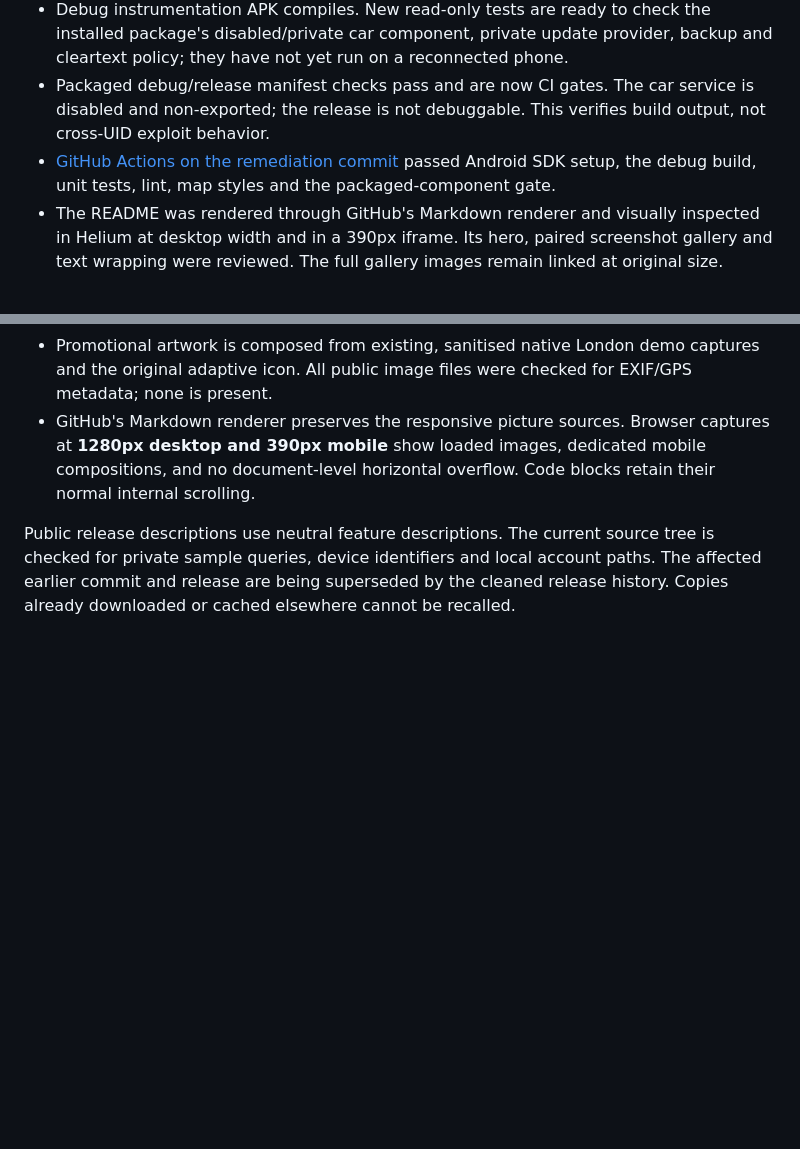
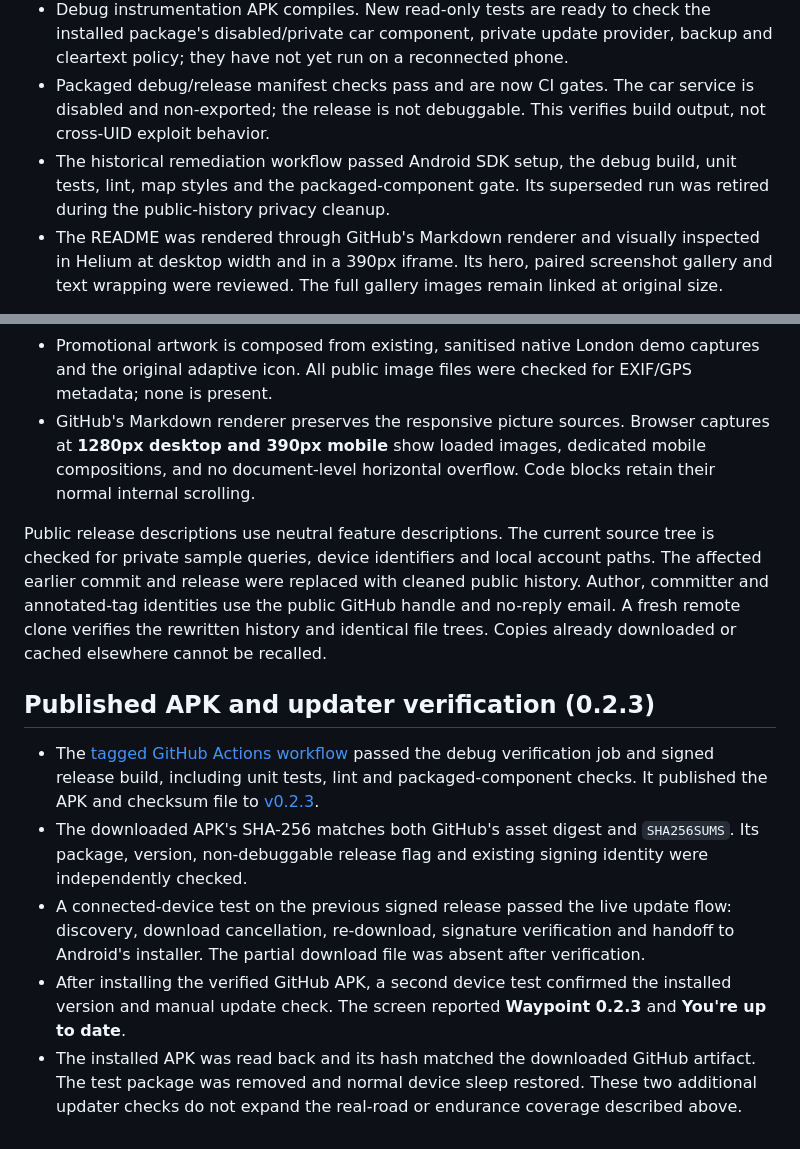
Before and after one commit to the-geeky-couldron/waypoint, a Markdown page: docs/validation.md, 2 parts joined by grey strips. Rendered like a GitHub page; blank space fills up the shorter version.

Commit message:
Document verified release and neutral public history

```diff
--- a/docs/validation.md
+++ b/docs/validation.md
@@ -92,7 +92,7 @@ Normal development verification after remediation:
 - All **27 map styles** pass the official style validator. Version metadata passes the release-version check.
 - Debug instrumentation APK compiles. New read-only tests are ready to check the installed package's disabled/private car component, private update provider, backup and cleartext policy; they have not yet run on a reconnected phone.
 - Packaged debug/release manifest checks pass and are now CI gates. The car service is disabled and non-exported; the release is not debuggable. This verifies build output, not cross-UID exploit behavior.
-- [GitHub Actions on the remediation commit](https://github.com/the-geeky-couldron/waypoint/actions/runs/41071298018) passed Android SDK setup, the debug build, unit tests, lint, map styles and the packaged-component gate.
+- The historical remediation workflow passed Android SDK setup, the debug build, unit tests, lint, map styles and the packaged-component gate. Its superseded run was retired during the public-history privacy cleanup.
 - The README was rendered through GitHub's Markdown renderer and visually inspected in Helium at desktop width and in a 390px iframe. Its hero, paired screenshot gallery and text wrapping were reviewed. The full gallery images remain linked at original size.
 
 The completed standard security audit accounts for 31 coverage units and six independently verified needs-validation records, with no runtime-confirmed exploit. Both audit schema/coverage validators pass. It uses a frozen source snapshot of the earlier baseline; normal remediation builds above are separate development checks. No adversarial Binder/deep-link test was run on a personal phone or deployed service. The audit's required isolated execution controls were unavailable; see [security notes](security.md).
@@ -126,4 +126,12 @@ Native captures and device logs stay under ignored `.tooling/` / `.impeccable/re
 - Promotional artwork is composed from existing, sanitised native London demo captures and the original adaptive icon. All public image files were checked for EXIF/GPS metadata; none is present.
 - GitHub's Markdown renderer preserves the responsive picture sources. Browser captures at **1280px desktop and 390px mobile** show loaded images, dedicated mobile compositions, and no document-level horizontal overflow. Code blocks retain their normal internal scrolling.
 
-Public release descriptions use neutral feature descriptions. The current source tree is checked for private sample queries, device identifiers and local account paths. The affected earlier commit and release are being superseded by the cleaned release history. Copies already downloaded or cached elsewhere cannot be recalled.
+Public release descriptions use neutral feature descriptions. The current source tree is checked for private sample queries, device identifiers and local account paths. The affected earlier commit and release were replaced with cleaned public history. Author, committer and annotated-tag identities use the public GitHub handle and no-reply email. A fresh remote clone verifies the rewritten history and identical file trees. Copies already downloaded or cached elsewhere cannot be recalled.
+
+## Published APK and updater verification (0.2.3)
+
+- The [tagged GitHub Actions workflow](https://github.com/the-geeky-couldron/waypoint/actions/runs/41098264439) passed the debug verification job and signed release build, including unit tests, lint and packaged-component checks. It published the APK and checksum file to [v0.2.3](https://github.com/the-geeky-couldron/waypoint/releases/tag/v0.2.3).
+- The downloaded APK's SHA-256 matches both GitHub's asset digest and `SHA256SUMS`. Its package, version, non-debuggable release flag and existing signing identity were independently checked.
+- A connected-device test on the previous signed release passed the live update flow: discovery, download cancellation, re-download, signature verification and handoff to Android's installer. The partial download file was absent after verification.
+- After installing the verified GitHub APK, a second device test confirmed the installed version and manual update check. The screen reported **Waypoint 0.2.3** and **You're up to date**.
+- The installed APK was read back and its hash matched the downloaded GitHub artifact. The test package was removed and normal device sleep restored. These two additional updater checks do not expand the real-road or endurance coverage described above.
```
Also changed, not shown: README.md (+1 -1 lines).
